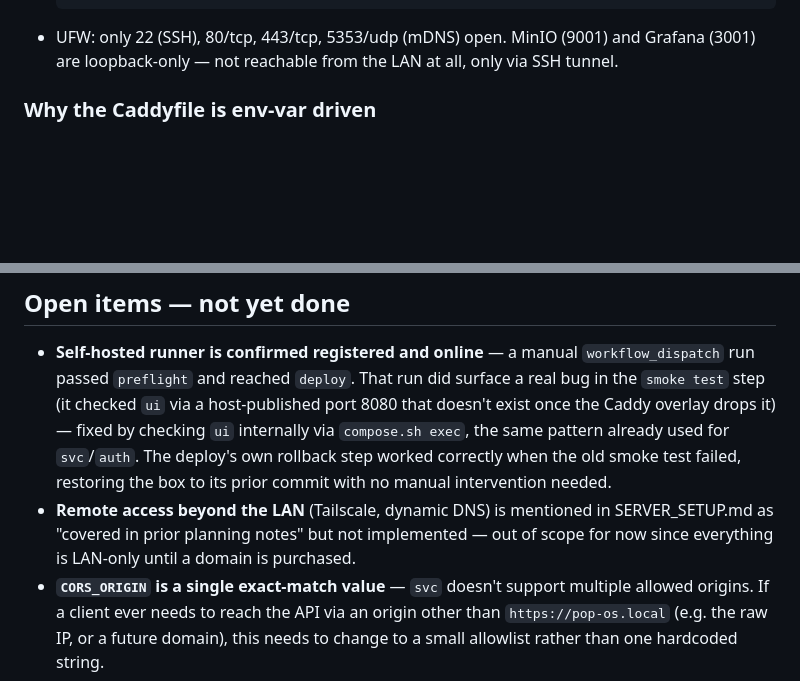
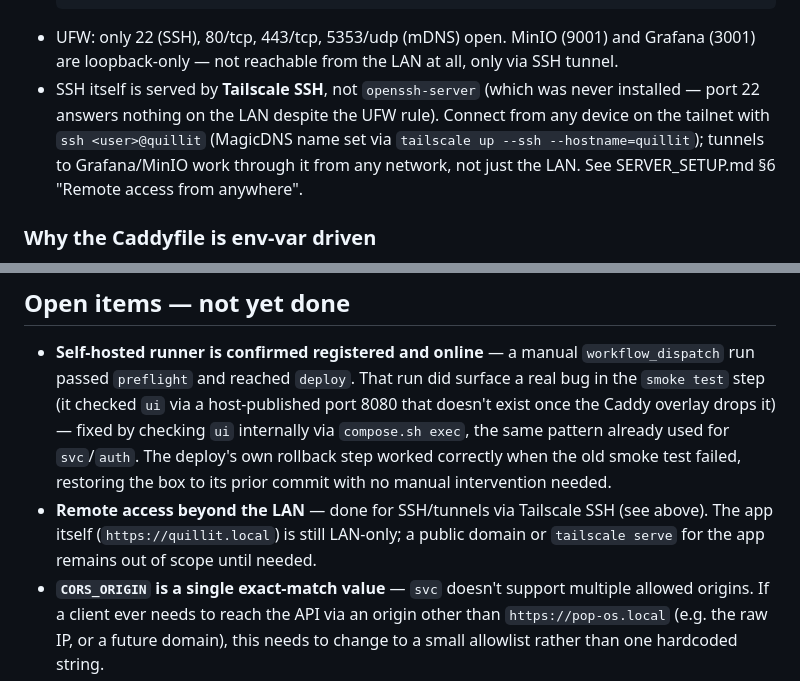
Before and after one commit to wijzijrd/quillit, a Markdown page: docs/CURRENT_STATE.md, 2 parts joined by grey strips. Rendered like a GitHub page; blank space fills up the shorter version.

````diff
--- a/docs/CURRENT_STATE.md
+++ b/docs/CURRENT_STATE.md
@@ -70,6 +70,12 @@ still open, on branch `fix/deploy-hardening-and-logging` (PR #3):
   ```
 - UFW: only 22 (SSH), 80/tcp, 443/tcp, 5353/udp (mDNS) open. MinIO (9001) and Grafana
   (3001) are loopback-only — not reachable from the LAN at all, only via SSH tunnel.
+- SSH itself is served by **Tailscale SSH**, not `openssh-server` (which was never
+  installed — port 22 answers nothing on the LAN despite the UFW rule). Connect from
+  any device on the tailnet with `ssh <user>@quillit` (MagicDNS name set via
+  `tailscale up --ssh --hostname=quillit`); tunnels to Grafana/MinIO work through it
+  from any network, not just the LAN. See SERVER_SETUP.md §6 "Remote access from
+  anywhere".
 
 ### Why the Caddyfile is env-var driven
 
@@ -122,9 +128,9 @@ anything, or run its own stack. `pop-os` is already running the full app.
   internally via `compose.sh exec`, the same pattern already used for `svc`/`auth`.
   The deploy's own rollback step worked correctly when the old smoke test failed,
   restoring the box to its prior commit with no manual intervention needed.
-- **Remote access beyond the LAN** (Tailscale, dynamic DNS) is mentioned in
-  SERVER_SETUP.md as "covered in prior planning notes" but not implemented — out of
-  scope for now since everything is LAN-only until a domain is purchased.
+- **Remote access beyond the LAN** — done for SSH/tunnels via Tailscale SSH (see
+  above). The app itself (`https://quillit.local`) is still LAN-only; a public domain
+  or `tailscale serve` for the app remains out of scope until needed.
 - **`CORS_ORIGIN` is a single exact-match value** — `svc` doesn't support multiple
   allowed origins. If a client ever needs to reach the API via an origin other than
   `https://pop-os.local` (e.g. the raw IP, or a future domain), this needs to change to
````
Also changed, not shown: docs/SERVER_SETUP.md (+33 -4 lines).
